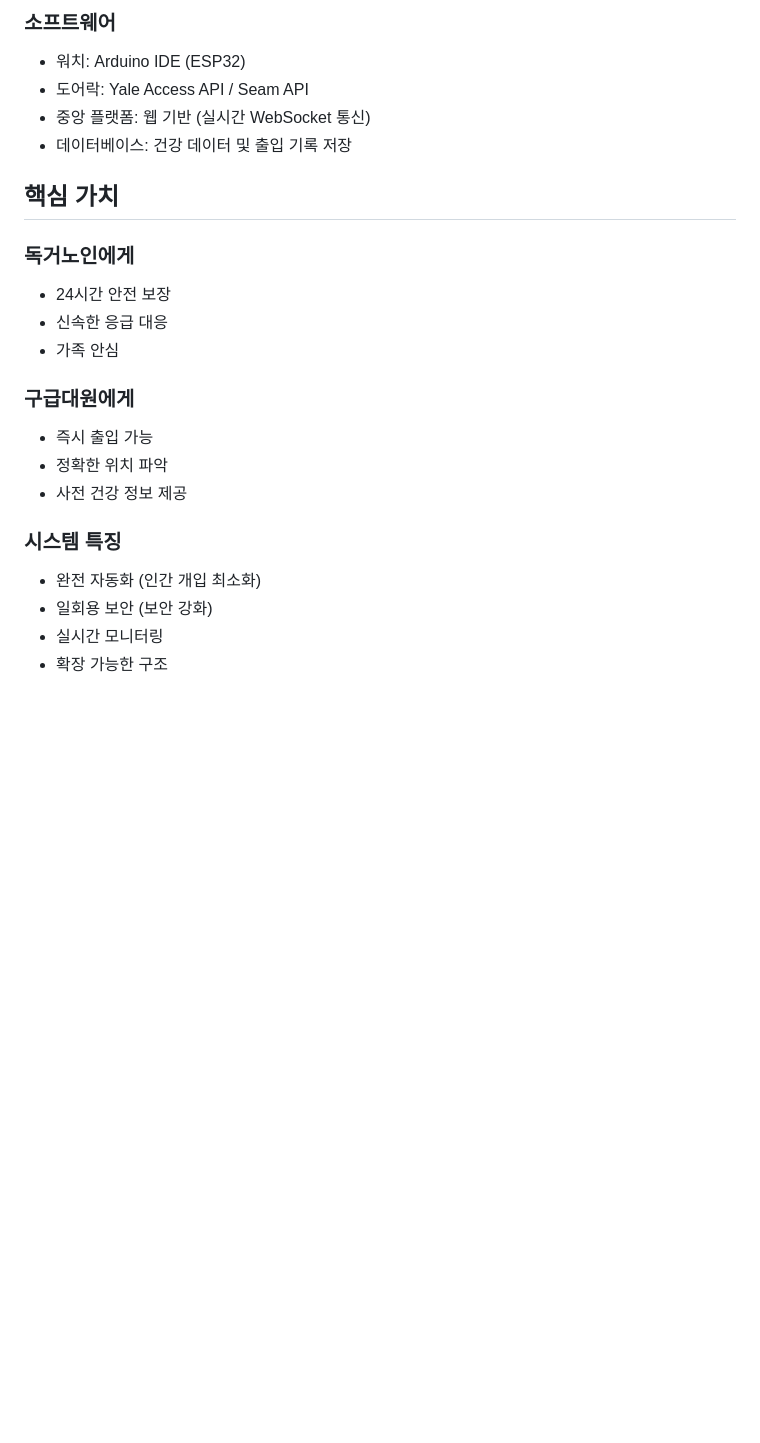
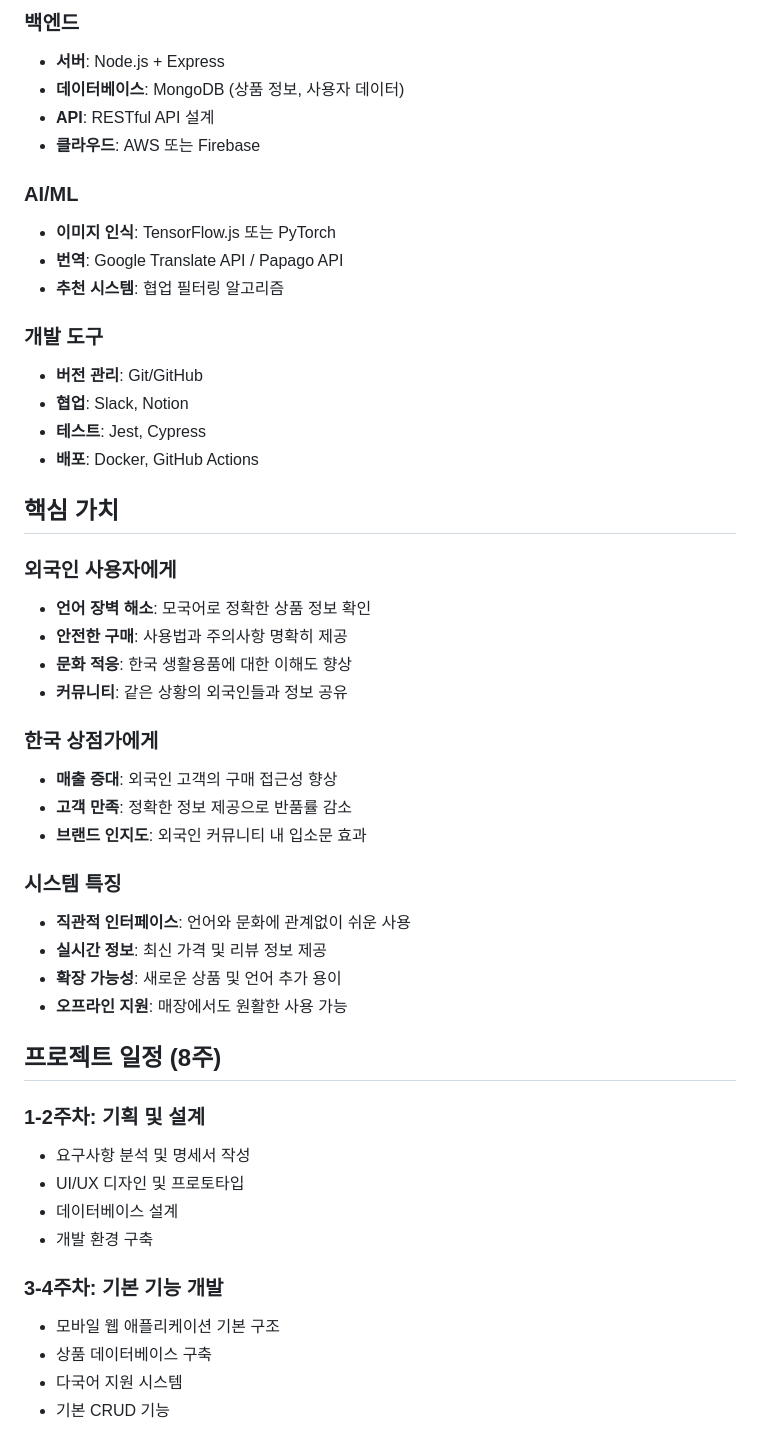
Before and after one commit to BeomE02/TeamSemicolon, a Markdown page: README.md, the part around one of its changes. GitHub-like rendering; blank space fills up the shorter version.

```diff
--- a/README.md
+++ b/README.md
@@ -103,24 +90,51 @@
 
-### 소프트웨어
-- 워치: Arduino IDE (ESP32)
-- 도어락: Yale Access API / Seam API
-- 중앙 플랫폼: 웹 기반 (실시간 WebSocket 통신)
-- 데이터베이스: 건강 데이터 및 출입 기록 저장
+### 백엔드
+- **서버**: Node.js + Express
+- **데이터베이스**: MongoDB (상품 정보, 사용자 데이터)
+- **API**: RESTful API 설계
+- **클라우드**: AWS 또는 Firebase
+
+### AI/ML
+- **이미지 인식**: TensorFlow.js 또는 PyTorch
+- **번역**: Google Translate API / Papago API
+- **추천 시스템**: 협업 필터링 알고리즘
+
+### 개발 도구
+- **버전 관리**: Git/GitHub
+- **협업**: Slack, Notion
+- **테스트**: Jest, Cypress
+- **배포**: Docker, GitHub Actions
 
 ## 핵심 가치
 
-### 독거노인에게
-- 24시간 안전 보장
-- 신속한 응급 대응
-- 가족 안심
+### 외국인 사용자에게
+- **언어 장벽 해소**: 모국어로 정확한 상품 정보 확인
+- **안전한 구매**: 사용법과 주의사항 명확히 제공
+- **문화 적응**: 한국 생활용품에 대한 이해도 향상
+- **커뮤니티**: 같은 상황의 외국인들과 정보 공유
 
-### 구급대원에게
-- 즉시 출입 가능
-- 정확한 위치 파악
-- 사전 건강 정보 제공
+### 한국 상점가에게
+- **매출 증대**: 외국인 고객의 구매 접근성 향상
+- **고객 만족**: 정확한 정보 제공으로 반품률 감소
+- **브랜드 인지도**: 외국인 커뮤니티 내 입소문 효과
 
 ### 시스템 특징
-- 완전 자동화 (인간 개입 최소화)
-- 일회용 보안 (보안 강화)
-- 실시간 모니터링
-- 확장 가능한 구조
+- **직관적 인터페이스**: 언어와 문화에 관계없이 쉬운 사용
+- **실시간 정보**: 최신 가격 및 리뷰 정보 제공
+- **확장 가능성**: 새로운 상품 및 언어 추가 용이
+- **오프라인 지원**: 매장에서도 원활한 사용 가능
+
+## 프로젝트 일정 (8주)
+
+### 1-2주차: 기획 및 설계
+- 요구사항 분석 및 명세서 작성
+- UI/UX 디자인 및 프로토타입
+- 데이터베이스 설계
+- 개발 환경 구축
+
+### 3-4주차: 기본 기능 개발
+- 모바일 웹 애플리케이션 기본 구조
+- 상품 데이터베이스 구축
+- 다국어 지원 시스템
+- 기본 CRUD 기능
+
```
Also changed, not shown: other parts of README.md (+91 -87 lines).
